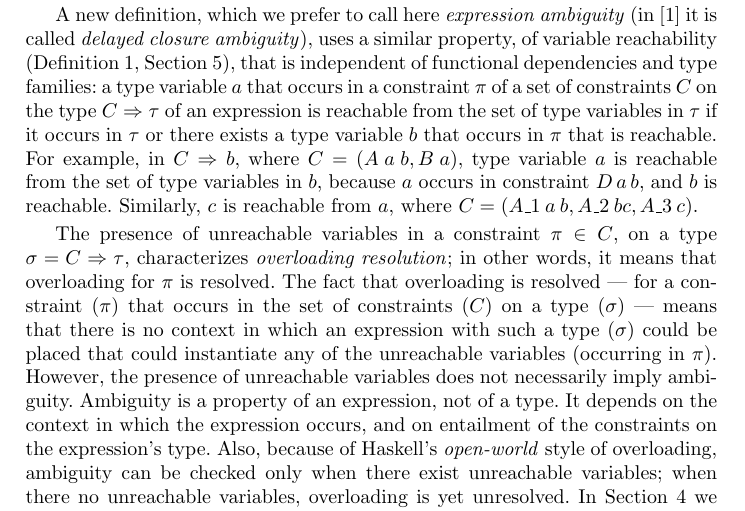
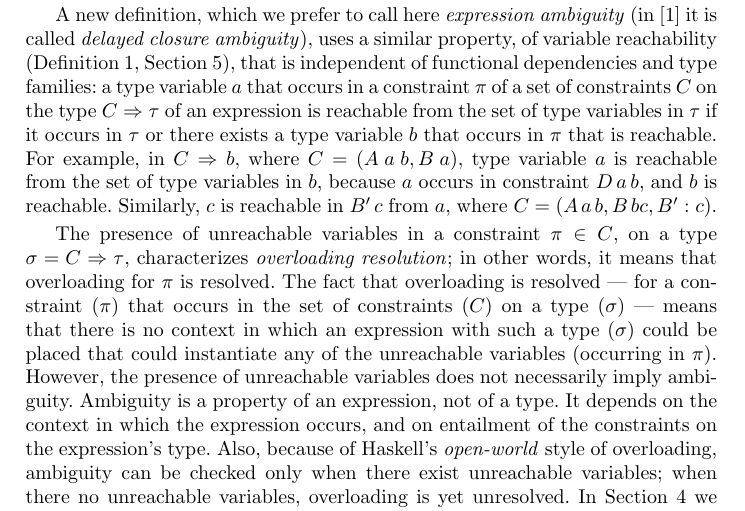
Before and after one commit to carlos1camarao/optional-type-classes, a LaTeX paper (art.tex, which reads introd.tex): part of page 2 of 15, cut so that both start at the same text. The pictures show the PDF file art.pdf that the author committed with the source.

Commit message:
Add files via upload

```diff
--- a/introd.tex
+++ b/introd.tex
@@ -44,7 +44,7 @@ variable $b$ that occurs in $\pi$ that is reachable. For example, in
 $C \Rightarrow b$, where $C=(A\: a\: b, B\: a)$, type variable $a$ is
 reachable from the set of type variables in $b$, because $a$ occurs in
 constraint $D\: a\: b$, and $b$ is reachable. Similarly, $c$ is
-reachable from $a$, where $C=(A\_1\: a\: b, A\_2\: b c, A\_3\: c)$.
+reachable in $B'\: c$ from $a$, where $C=(A\: a\: b, B\: b c, B': c)$.
 
 The presence of unreachable variables in a constraint $\pi\in C$, on a
 type $\sigma = C \Rightarrow \tau$, characterizes {\em overloading
```
Also changed, not shown: art.pdf.
